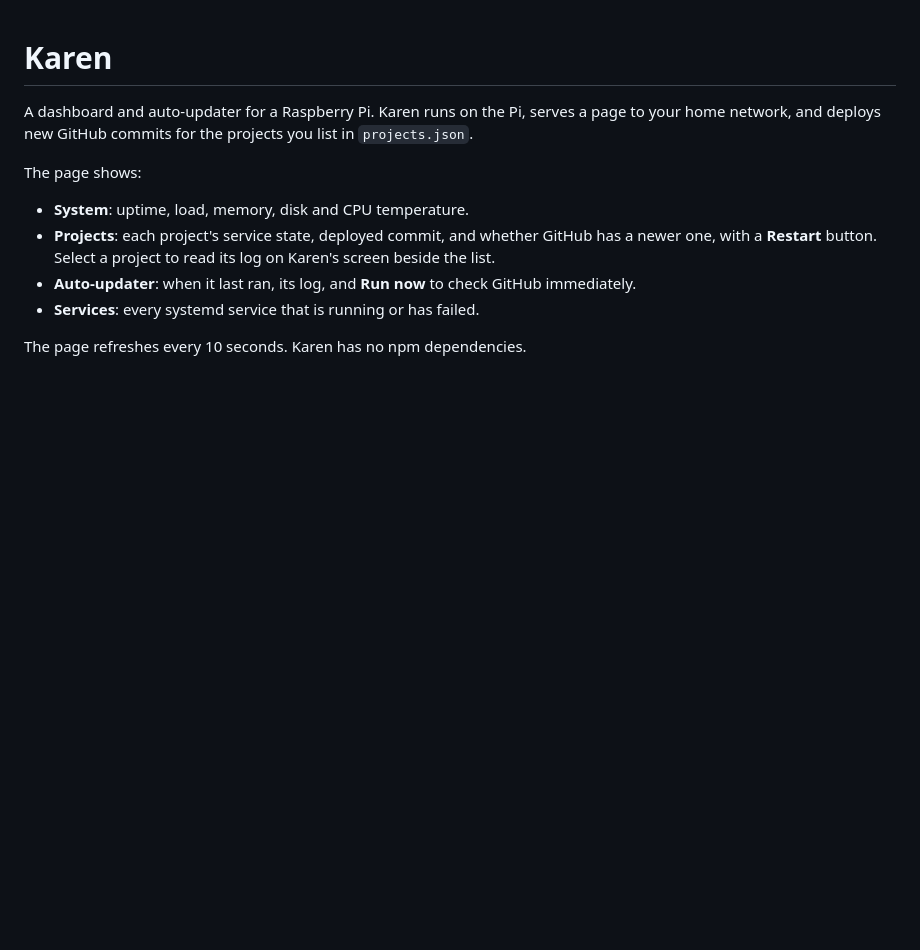
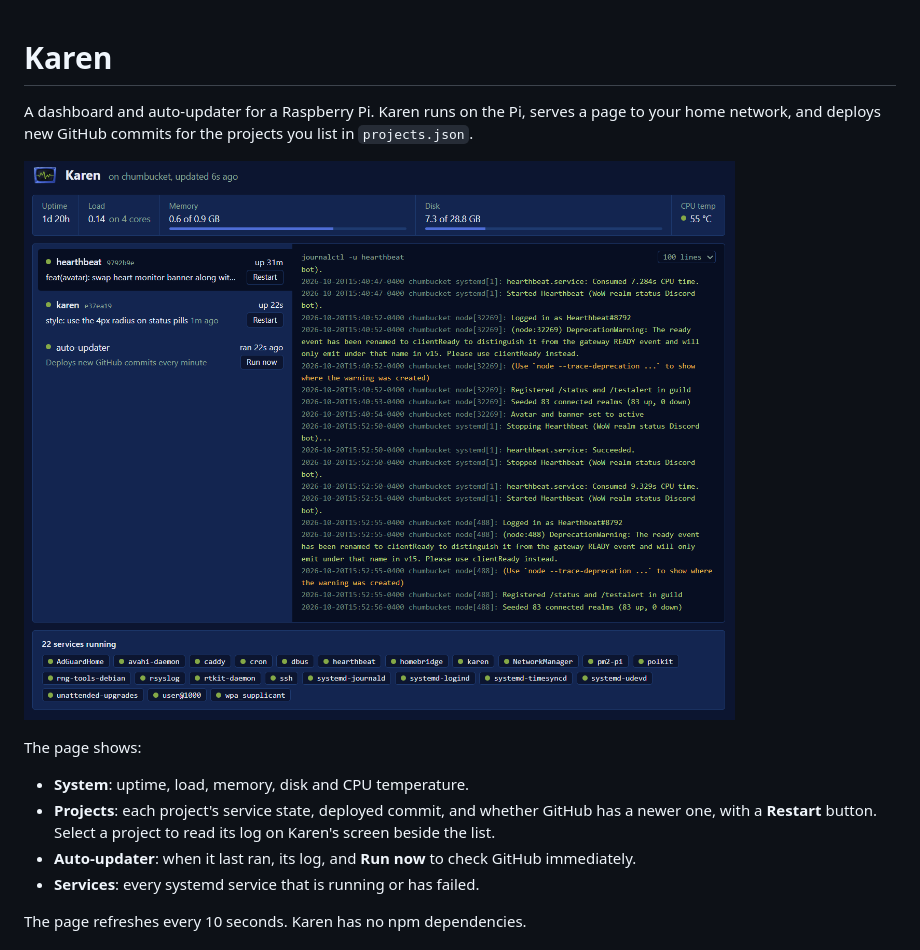
Before and after one commit to lolswirl/karen, a Markdown page: README.md, the part around the change. GitHub-like rendering; pictures changed too: docs/screenshot.png (added); blank space fills up the shorter version.

Commit message:
docs(readme): add screenshot

```diff
--- a/README.md
+++ b/README.md
@@ -1,6 +1,8 @@
 # Karen
 
 A dashboard and auto-updater for a Raspberry Pi. Karen runs on the Pi, serves a page to your home network, and deploys new GitHub commits for the projects you list in `projects.json`.
+
+![Karen showing system stats, the project list beside Hearthbeat's log, and running services](docs/screenshot.png)
 
 The page shows:
 
```
